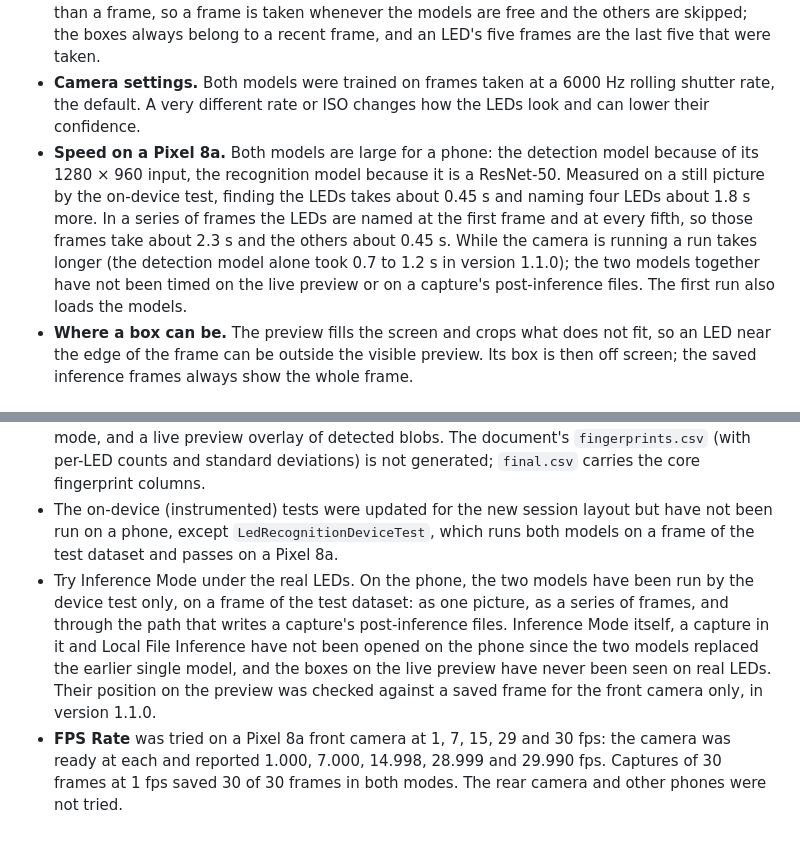
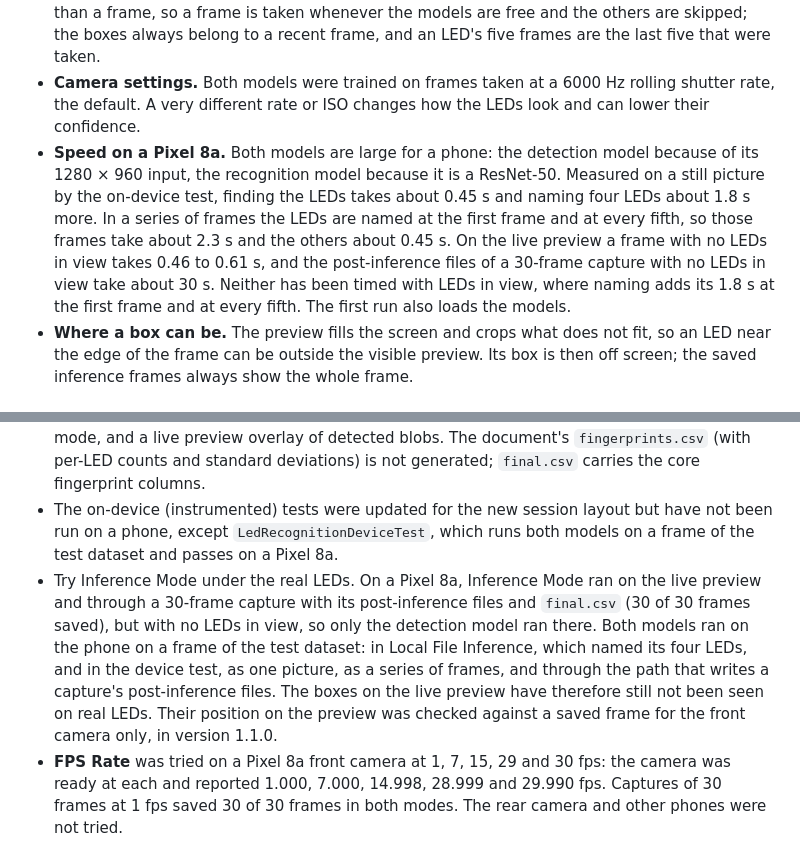
Before and after one commit to denizkarya1999/Q-VLP, a Markdown page: README.md, 2 parts joined by grey strips. GitHub-like rendering.

Commit message:
<DKA - November 17th 2026> {Retake the screenshots for the two LED models and record what was tried on the phone}
Screenshots 7, 11, 13 and 14 are retaken on the Pixel 8a with version 1.2.0:
Settings in both modes, Information in Inference Mode and Local File
Inference, which now names the four LEDs of the test frame with the two
models.

The README now says what ran on the phone: Inference Mode on the live preview
and a 30-frame capture with its post-inference files, both with no LEDs in
view, and Local File Inference on a test frame.

Co-Authored-By: Claude Fable 5.2 <noreply@anthropic.com>

```diff
--- a/README.md
+++ b/README.md
@@ -102,7 +102,7 @@ Choose **Settings → Modes → Inference Mode**. The camera screen stays as it
 - **The models.** Both are in `app/src/main/assets` as the TorchScript exports of their training notebooks. The app loads them as they are with PyTorch (`org.pytorch:pytorch_android`), so a newly trained export can replace either file without conversion. `qvlp_physical_led_detection_model.pt` is a YOLO26n network trained on Q-VLP frames (1280 × 960) with one class, `LED Detected`. It takes a 1 × 3 × 960 × 1280 RGB picture with values from 0 to 1 and answers with 1 × 5 × 25200 values: centre, width, height and one score for each candidate. `qvlp_ook_led_recognition_model.pt` is a ResNet-50 network. It takes N × 3 × 128 × 640 RGB strips with values from 0 to 1, one strip per LED, and answers with N × 4 probabilities: for LED 1 (signal 1010), LED 2 (1100), LED 3 (1011) and LED 4 (1001).
 - **Frames.** The models are given camera frames in sensor-native orientation, converted to RGB exactly as saved frames are, which is how they were trained. The camera delivers the frames of the FPS rate, one a second by default and up to 30. At the faster rates one run takes longer than a frame, so a frame is taken whenever the models are free and the others are skipped; the boxes always belong to a recent frame, and an LED's five frames are the last five that were taken.
 - **Camera settings.** Both models were trained on frames taken at a 6000 Hz rolling shutter rate, the default. A very different rate or ISO changes how the LEDs look and can lower their confidence.
-- **Speed on a Pixel 8a.** Both models are large for a phone: the detection model because of its 1280 × 960 input, the recognition model because it is a ResNet-50. Measured on a still picture by the on-device test, finding the LEDs takes about 0.45 s and naming four LEDs about 1.8 s more. In a series of frames the LEDs are named at the first frame and at every fifth, so those frames take about 2.3 s and the others about 0.45 s. While the camera is running a run takes longer (the detection model alone took 0.7 to 1.2 s in version 1.1.0); the two models together have not been timed on the live preview or on a capture's post-inference files. The first run also loads the models.
+- **Speed on a Pixel 8a.** Both models are large for a phone: the detection model because of its 1280 × 960 input, the recognition model because it is a ResNet-50. Measured on a still picture by the on-device test, finding the LEDs takes about 0.45 s and naming four LEDs about 1.8 s more. In a series of frames the LEDs are named at the first frame and at every fifth, so those frames take about 2.3 s and the others about 0.45 s. On the live preview a frame with no LEDs in view takes 0.46 to 0.61 s, and the post-inference files of a 30-frame capture with no LEDs in view take about 30 s. Neither has been timed with LEDs in view, where naming adds its 1.8 s at the first frame and at every fifth. The first run also loads the models.
 - **Where a box can be.** The preview fills the screen and crops what does not fit, so an LED near the edge of the frame can be outside the visible preview. Its box is then off screen; the saved inference frames always show the whole frame.
 
 ### Post-inference files
@@ -270,7 +270,7 @@ This is the capture, LED-detection and LED-recognition workflow, not a full impl
 - Validate LED detection under the real LEDs: thresholds, the camera-reported row time and centroid repeatability have only been checked on simulated frames.
 - Add a settings screen for the detection thresholds and LED frequencies, a row-time calibration mode, and a live preview overlay of detected blobs. The document's `fingerprints.csv` (with per-LED counts and standard deviations) is not generated; `final.csv` carries the core fingerprint columns.
 - The on-device (instrumented) tests were updated for the new session layout but have not been run on a phone, except `LedRecognitionDeviceTest`, which runs both models on a frame of the test dataset and passes on a Pixel 8a.
-- Try Inference Mode under the real LEDs. On the phone, the two models have been run by the device test only, on a frame of the test dataset: as one picture, as a series of frames, and through the path that writes a capture's post-inference files. Inference Mode itself, a capture in it and Local File Inference have not been opened on the phone since the two models replaced the earlier single model, and the boxes on the live preview have never been seen on real LEDs. Their position on the preview was checked against a saved frame for the front camera only, in version 1.1.0.
+- Try Inference Mode under the real LEDs. On a Pixel 8a, Inference Mode ran on the live preview and through a 30-frame capture with its post-inference files and `final.csv` (30 of 30 frames saved), but with no LEDs in view, so only the detection model ran there. Both models ran on the phone on a frame of the test dataset: in Local File Inference, which named its four LEDs, and in the device test, as one picture, as a series of frames, and through the path that writes a capture's post-inference files. The boxes on the live preview have therefore still not been seen on real LEDs. Their position on the preview was checked against a saved frame for the front camera only, in version 1.1.0.
 - **FPS Rate** was tried on a Pixel 8a front camera at 1, 7, 15, 29 and 30 fps: the camera was ready at each and reported 1.000, 7.000, 14.998, 28.999 and 29.990 fps. Captures of 30 frames at 1 fps saved 30 of 30 frames in both modes. The rear camera and other phones were not tried.
 - On the 200 test frames, taken at two camera positions neither model was trained on, the app's rules find and name all 800 labelled LEDs, name none wrongly and put no box anywhere else. The detection model's lowest confidence there is 87%, and the recognition model's lowest probability for a right name is 89%. This was computed on a computer, with the two model files and the app's rules step for step; on the phone the same answers were confirmed for one of these frames.
 - The recognition model may be telling the LEDs apart by how each one looks rather than by the signal it sends. In its training data every LED has its own look and its own signal, so the data cannot separate the two, and the model names the LEDs of the test sequences just as well from five copies of one frame as from five different frames (100 of 100 either way). Whether it reads the OOK signal can only be shown with recordings in which the same LED sends different signals.
```
Also changed, not shown: screenshots/11.png, screenshots/13.png, screenshots/14.png, screenshots/7.png.
